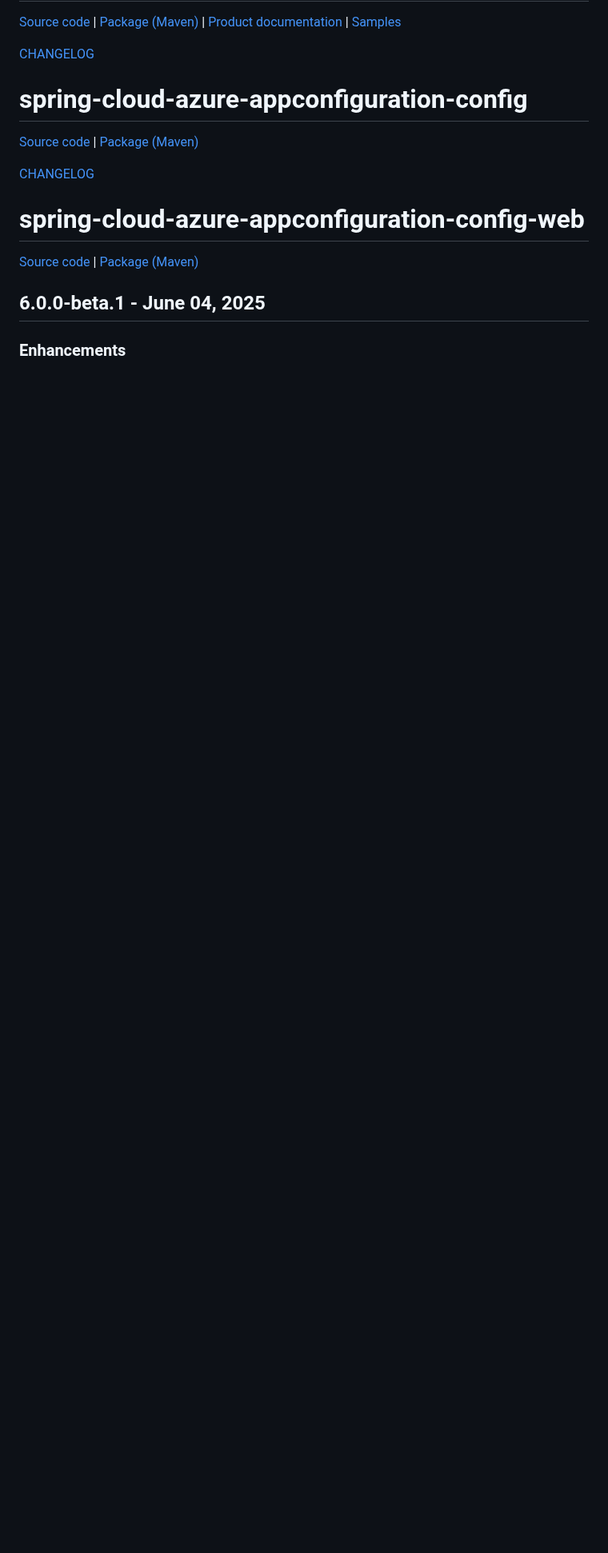
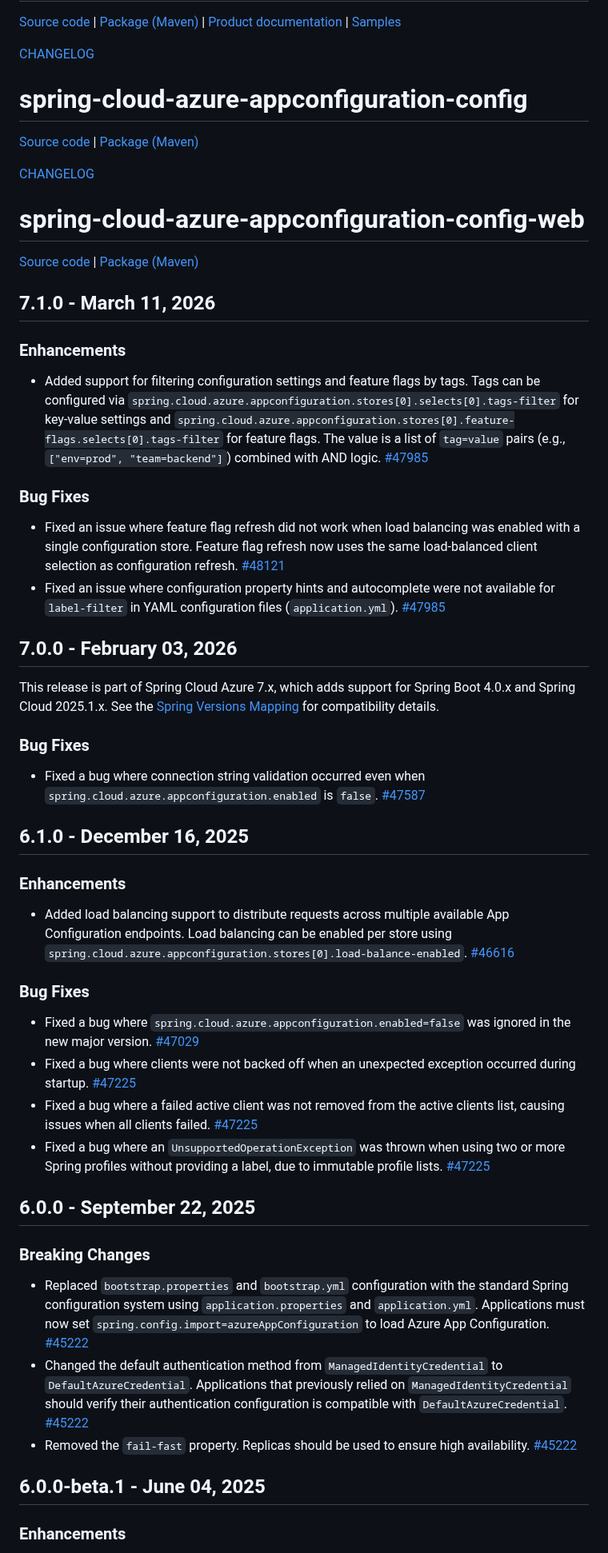
Before and after one commit to Azure/AppConfiguration, a Markdown page: releaseNotes/SpringCloudAzureAppConfigurationConfig.md, the part around one of its changes. Shown at 80% size. GitHub-like rendering; blank space fills up the shorter version.

Commit message:
Spring missing release notes

```diff
--- a/releaseNotes/SpringCloudAzureAppConfigurationConfig.md
+++ b/releaseNotes/SpringCloudAzureAppConfigurationConfig.md
@@ -14,6 +14,46 @@
 
 [Source code][source_code_web] | [Package (Maven)][package_web]
 
+## 7.1.0 - March 11, 2026
+
+### Enhancements
+
+* Added support for filtering configuration settings and feature flags by tags. Tags can be configured via `spring.cloud.azure.appconfiguration.stores[0].selects[0].tags-filter` for key-value settings and `spring.cloud.azure.appconfiguration.stores[0].feature-flags.selects[0].tags-filter` for feature flags. The value is a list of `tag=value` pairs (e.g., `["env=prod", "team=backend"]`) combined with AND logic. [#47985](https://github.com/Azure/azure-sdk-for-java/pull/47985)
+
+### Bug Fixes
+
+* Fixed an issue where feature flag refresh did not work when load balancing was enabled with a single configuration store. Feature flag refresh now uses the same load-balanced client selection as configuration refresh. [#48121](https://github.com/Azure/azure-sdk-for-java/pull/48121)
+* Fixed an issue where configuration property hints and autocomplete were not available for `label-filter` in YAML configuration files (`application.yml`). [#47985](https://github.com/Azure/azure-sdk-for-java/pull/47985)
+
+## 7.0.0 - February 03, 2026
+
+This release is part of Spring Cloud Azure 7.x, which adds support for Spring Boot 4.0.x and Spring Cloud 2025.1.x. See the [Spring Versions Mapping](https://github.com/Azure/azure-sdk-for-java/wiki/Spring-Versions-Mapping) for compatibility details.
+
+### Bug Fixes
+
+* Fixed a bug where connection string validation occurred even when `spring.cloud.azure.appconfiguration.enabled` is `false`. [#47587](https://github.com/Azure/azure-sdk-for-java/issues/47587)
+
+## 6.1.0 - December 16, 2025
+
+### Enhancements
+
+* Added load balancing support to distribute requests across multiple available App Configuration endpoints. Load balancing can be enabled per store using `spring.cloud.azure.appconfiguration.stores[0].load-balance-enabled`. [#46616](https://github.com/Azure/azure-sdk-for-java/pull/46616)
+
+### Bug Fixes
+
+* Fixed a bug where `spring.cloud.azure.appconfiguration.enabled=false` was ignored in the new major version. [#47029](https://github.com/Azure/azure-sdk-for-java/pull/47029)
+* Fixed a bug where clients were not backed off when an unexpected exception occurred during startup. [#47225](https://github.com/Azure/azure-sdk-for-java/pull/47225)
+* Fixed a bug where a failed active client was not removed from the active clients list, causing issues when all clients failed. [#47225](https://github.com/Azure/azure-sdk-for-java/pull/47225)
+* Fixed a bug where an `UnsupportedOperationException` was thrown when using two or more Spring profiles without providing a label, due to immutable profile lists. [#47225](https://github.com/Azure/azure-sdk-for-java/pull/47225)
+
+## 6.0.0 - September 22, 2025
+
+### Breaking Changes
+
+* Replaced `bootstrap.properties` and `bootstrap.yml` configuration with the standard Spring configuration system using `application.properties` and `application.yml`. Applications must now set `spring.config.import=azureAppConfiguration` to load Azure App Configuration. [#45222](https://github.com/Azure/azure-sdk-for-java/pull/45222)
+* Changed the default authentication method from `ManagedIdentityCredential` to `DefaultAzureCredential`. Applications that previously relied on `ManagedIdentityCredential` should verify their authentication configuration is compatible with `DefaultAzureCredential`. [#45222](https://github.com/Azure/azure-sdk-for-java/pull/45222)
+* Removed the `fail-fast` property. Replicas should be used to ensure high availability. [#45222](https://github.com/Azure/azure-sdk-for-java/pull/45222)
+
 ## 6.0.0-beta.1 - June 04, 2025
 
 ### Enhancements
```
Also changed, not shown: other parts of releaseNotes/SpringCloudAzureAppConfigurationConfig.md (+3 -3 lines), releaseNotes/SpringCloudAzureFeatureManagement.md (+20 -4 lines).
